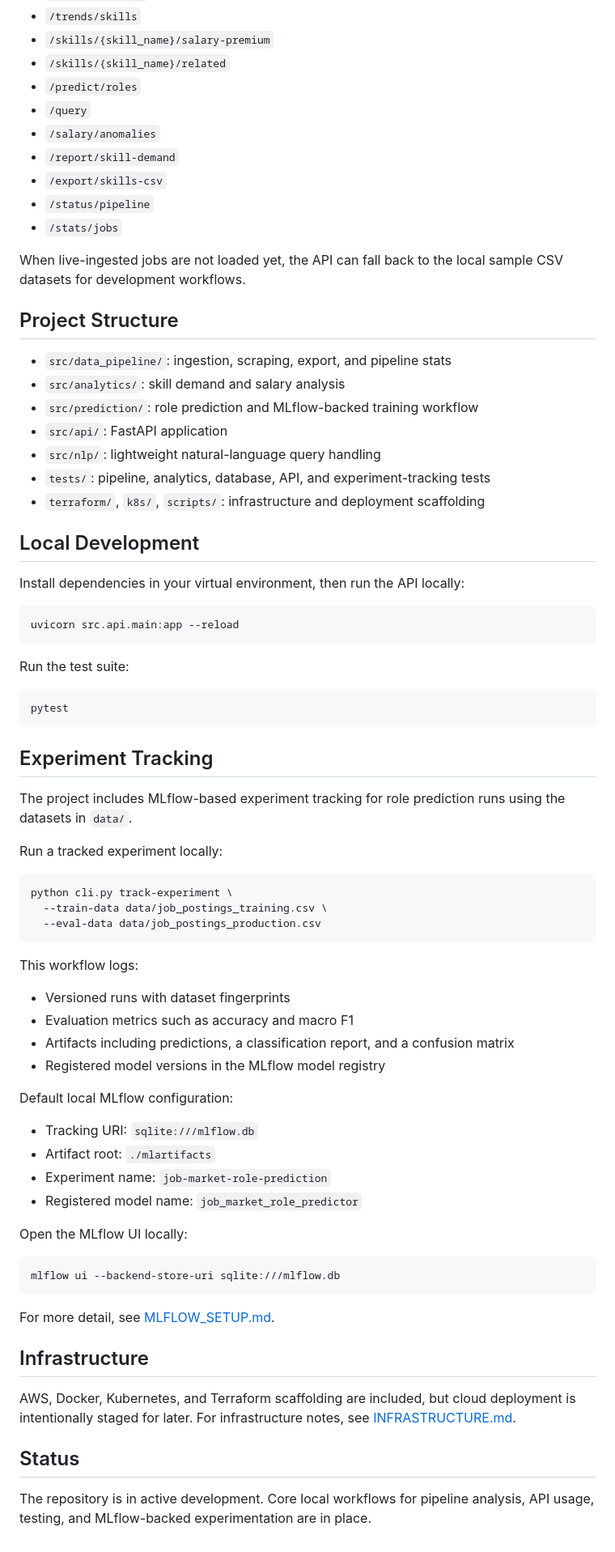
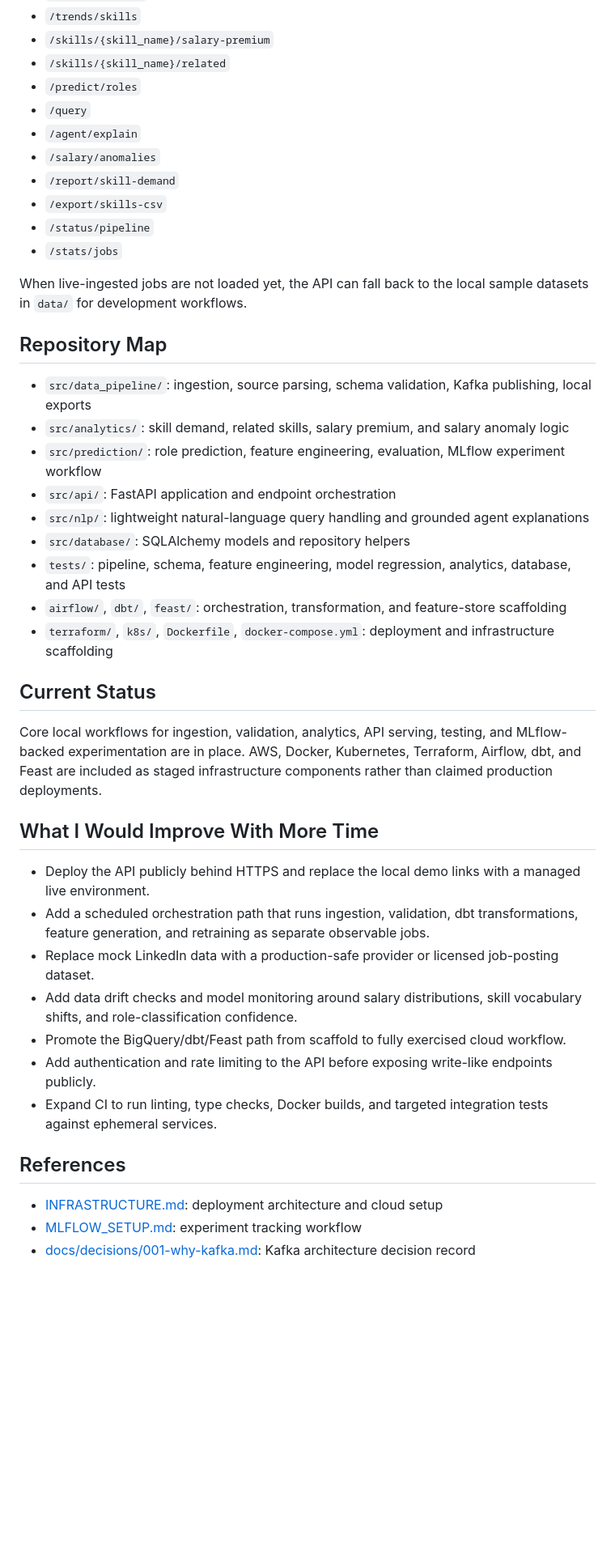
Before and after one commit to ismail7CAa/job-market-intellegence-platform, a Markdown page: README.md, the part around one of its changes. Shown at 81% size. GitHub-like rendering; blank space fills up the shorter version.

````diff
--- a/README.md
+++ b/README.md
@@ -38,76 +121,43 @@ The FastAPI app currently supports:
 - `/skills/{skill_name}/related`
 - `/predict/roles`
 - `/query`
+- `/agent/explain`
 - `/salary/anomalies`
 - `/report/skill-demand`
 - `/export/skills-csv`
 - `/status/pipeline`
 - `/stats/jobs`
 
-When live-ingested jobs are not loaded yet, the API can fall back to the local sample CSV datasets for development workflows.
+When live-ingested jobs are not loaded yet, the API can fall back to the local sample datasets in `data/` for development workflows.
 
-## Project Structure
+## Repository Map
 
-- `src/data_pipeline/`: ingestion, scraping, export, and pipeline stats
-- `src/analytics/`: skill demand and salary analysis
-- `src/prediction/`: role prediction and MLflow-backed training workflow
-- `src/api/`: FastAPI application
-- `src/nlp/`: lightweight natural-language query handling
-- `tests/`: pipeline, analytics, database, API, and experiment-tracking tests
-- `terraform/`, `k8s/`, `scripts/`: infrastructure and deployment scaffolding
+- `src/data_pipeline/`: ingestion, source parsing, schema validation, Kafka publishing, local exports
+- `src/analytics/`: skill demand, related skills, salary premium, and salary anomaly logic
+- `src/prediction/`: role prediction, feature engineering, evaluation, MLflow experiment workflow
+- `src/api/`: FastAPI application and endpoint orchestration
+- `src/nlp/`: lightweight natural-language query handling and grounded agent explanations
+- `src/database/`: SQLAlchemy models and repository helpers
+- `tests/`: pipeline, schema, feature engineering, model regression, analytics, database, and API tests
+- `airflow/`, `dbt/`, `feast/`: orchestration, transformation, and feature-store scaffolding
+- `terraform/`, `k8s/`, `Dockerfile`, `docker-compose.yml`: deployment and infrastructure scaffolding
 
-## Local Development
+## Current Status
 
-Install dependencies in your virtual environment, then run the API locally:
+Core local workflows for ingestion, validation, analytics, API serving, testing, and MLflow-backed experimentation are in place. AWS, Docker, Kubernetes, Terraform, Airflow, dbt, and Feast are included as staged infrastructure components rather than claimed production deployments.
 
-```bash
-uvicorn src.api.main:app --reload
-```
+## What I Would Improve With More Time
 
-Run the test suite:
+- Deploy the API publicly behind HTTPS and replace the local demo links with a managed live environment.
+- Add a scheduled orchestration path that runs ingestion, validation, dbt transformations, feature generation, and retraining as separate observable jobs.
+- Replace mock LinkedIn data with a production-safe provider or licensed job-posting dataset.
+- Add data drift checks and model monitoring around salary distributions, skill vocabulary shifts, and role-classification confidence.
+- Promote the BigQuery/dbt/Feast path from scaffold to fully exercised cloud workflow.
+- Add authentication and rate limiting to the API before exposing write-like endpoints publicly.
+- Expand CI to run linting, type checks, Docker builds, and targeted integration tests against ephemeral services.
 
-```bash
-pytest
-```
+## References
 
-## Experiment Tracking
-
-The project includes MLflow-based experiment tracking for role prediction runs using the datasets in `data/`.
-
-Run a tracked experiment locally:
-
-```bash
-python cli.py track-experiment \
-  --train-data data/job_postings_training.csv \
-  --eval-data data/job_postings_production.csv
-```
-
-This workflow logs:
-
-- Versioned runs with dataset fingerprints
-- Evaluation metrics such as accuracy and macro F1
-- Artifacts including predictions, a classification report, and a confusion matrix
-- Registered model versions in the MLflow model registry
-
-Default local MLflow configuration:
-
-- Tracking URI: `sqlite:///mlflow.db`
-- Artifact root: `./mlartifacts`
-- Experiment name: `job-market-role-prediction`
-- Registered model name: `job_market_role_predictor`
-
-Open the MLflow UI locally:
-
-```bash
-mlflow ui --backend-store-uri sqlite:///mlflow.db
-```
-
-For more detail, see [MLFLOW_SETUP.md](MLFLOW_SETUP.md).
-
-## Infrastructure
-
-AWS, Docker, Kubernetes, and Terraform scaffolding are included, but cloud deployment is intentionally staged for later. For infrastructure notes, see [INFRASTRUCTURE.md](INFRASTRUCTURE.md).
-
-## Status
-
-The repository is in active development. Core local workflows for pipeline analysis, API usage, testing, and MLflow-backed experimentation are in place.
+- [INFRASTRUCTURE.md](INFRASTRUCTURE.md): deployment architecture and cloud setup
+- [MLFLOW_SETUP.md](MLFLOW_SETUP.md): experiment tracking workflow
+- [docs/decisions/001-why-kafka.md](docs/decisions/001-why-kafka.md): Kafka architecture decision record
````
Also changed, not shown: other parts of README.md (+103 -20 lines).
